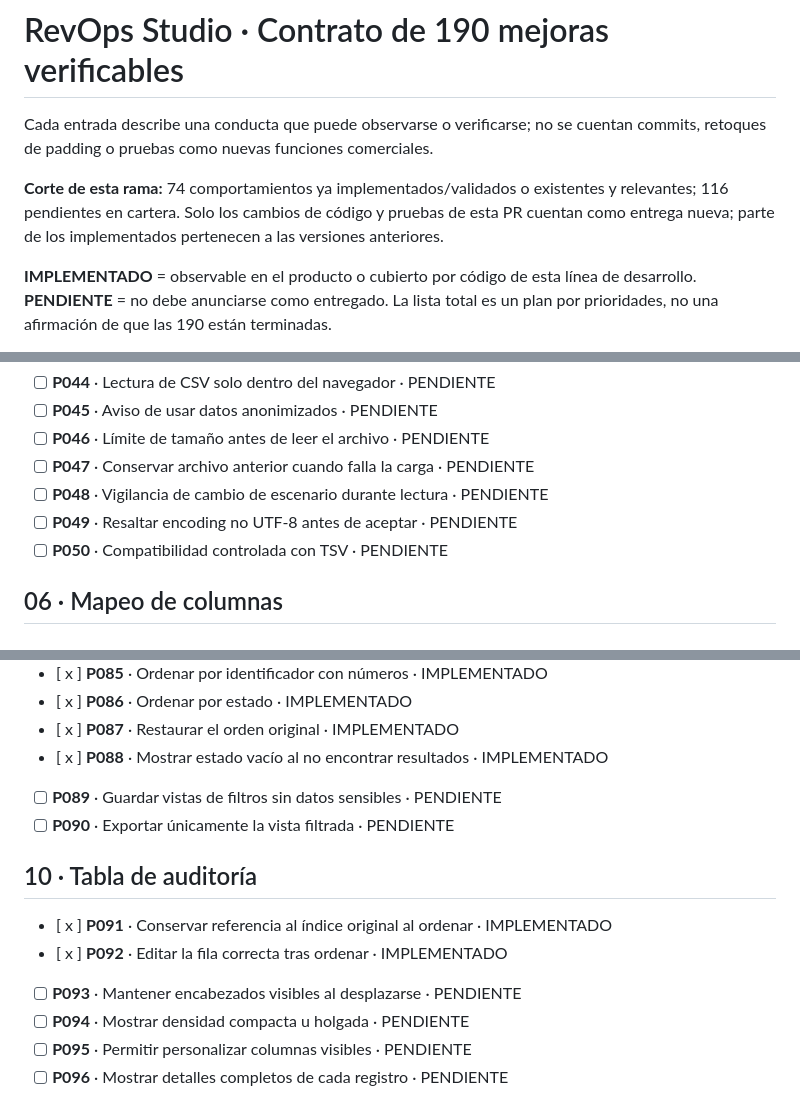
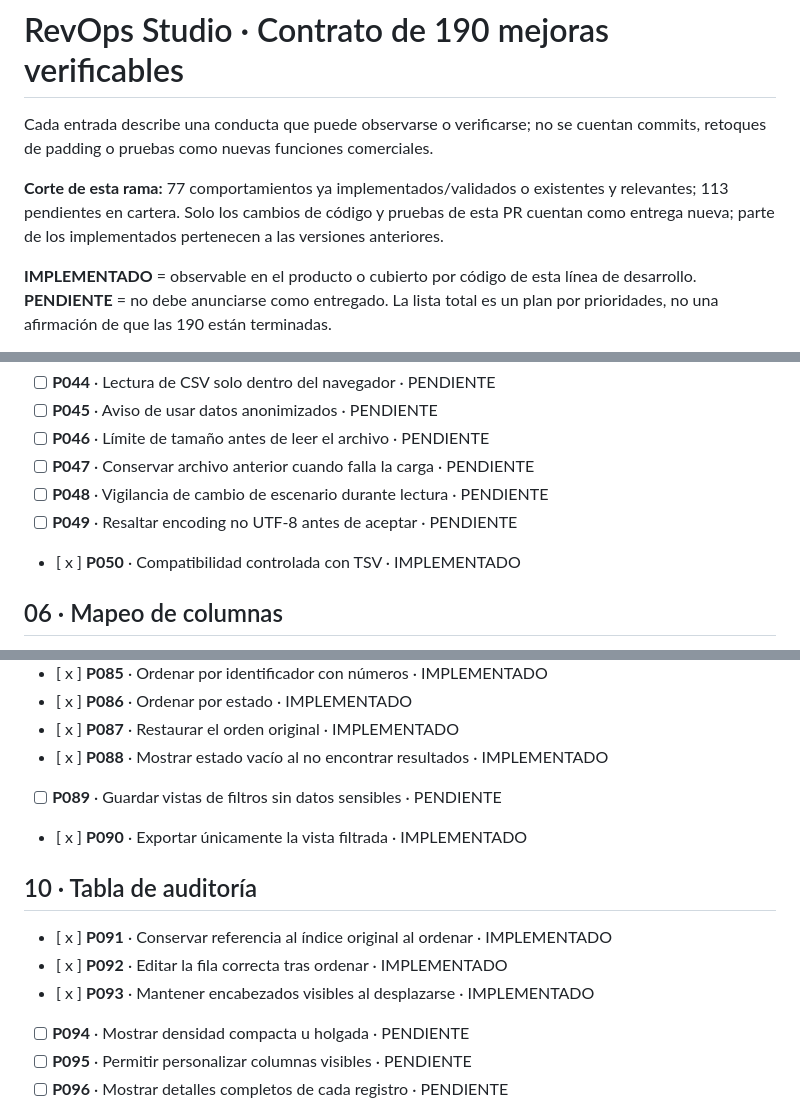
Before and after one commit to GracianB/revops-studio, a Markdown page: docs/PRODUCTO-190-MEJORAS.md, 3 parts joined by grey strips. Rendered like a GitHub page.

Commit message:
docs(product): mark TSV, view export and sticky headers as implemented in 190-point tracker

```diff
--- a/docs/PRODUCTO-190-MEJORAS.md
+++ b/docs/PRODUCTO-190-MEJORAS.md
@@ -2,7 +2,7 @@
 
 Cada entrada describe una conducta que puede observarse o verificarse; no se cuentan commits, retoques de padding o pruebas como nuevas funciones comerciales.
 
-**Corte de esta rama:** 74 comportamientos ya implementados/validados o existentes y relevantes; 116 pendientes en cartera. Solo los cambios de código y pruebas de esta PR cuentan como entrega nueva; parte de los implementados pertenecen a las versiones anteriores.
+**Corte de esta rama:** 77 comportamientos ya implementados/validados o existentes y relevantes; 113 pendientes en cartera. Solo los cambios de código y pruebas de esta PR cuentan como entrega nueva; parte de los implementados pertenecen a las versiones anteriores.
 
 **IMPLEMENTADO** = observable en el producto o cubierto por código de esta línea de desarrollo. **PENDIENTE** = no debe anunciarse como entregado. La lista total es un plan por prioridades, no una afirmación de que las 190 están terminadas.
 
@@ -71,7 +71,7 @@ Fuentes de referencia: [NN/g, tareas esenciales de tablas](https://www.nngroup.c
 - [   ] **P047** · Conservar archivo anterior cuando falla la carga · PENDIENTE
 - [   ] **P048** · Vigilancia de cambio de escenario durante lectura · PENDIENTE
 - [   ] **P049** · Resaltar encoding no UTF-8 antes de aceptar · PENDIENTE
-- [   ] **P050** · Compatibilidad controlada con TSV · PENDIENTE
+- [ x ] **P050** · Compatibilidad controlada con TSV · IMPLEMENTADO
 
 ## 06 · Mapeo de columnas
 
@@ -123,13 +123,13 @@ Fuentes de referencia: [NN/g, tareas esenciales de tablas](https://www.nngroup.c
 - [ x ] **P087** · Restaurar el orden original · IMPLEMENTADO
 - [ x ] **P088** · Mostrar estado vacío al no encontrar resultados · IMPLEMENTADO
 - [   ] **P089** · Guardar vistas de filtros sin datos sensibles · PENDIENTE
-- [   ] **P090** · Exportar únicamente la vista filtrada · PENDIENTE
+- [ x ] **P090** · Exportar únicamente la vista filtrada · IMPLEMENTADO
 
 ## 10 · Tabla de auditoría
 
 - [ x ] **P091** · Conservar referencia al índice original al ordenar · IMPLEMENTADO
 - [ x ] **P092** · Editar la fila correcta tras ordenar · IMPLEMENTADO
-- [   ] **P093** · Mantener encabezados visibles al desplazarse · PENDIENTE
+- [ x ] **P093** · Mantener encabezados visibles al desplazarse · IMPLEMENTADO
 - [   ] **P094** · Mostrar densidad compacta u holgada · PENDIENTE
 - [   ] **P095** · Permitir personalizar columnas visibles · PENDIENTE
 - [   ] **P096** · Mostrar detalles completos de cada registro · PENDIENTE
```
